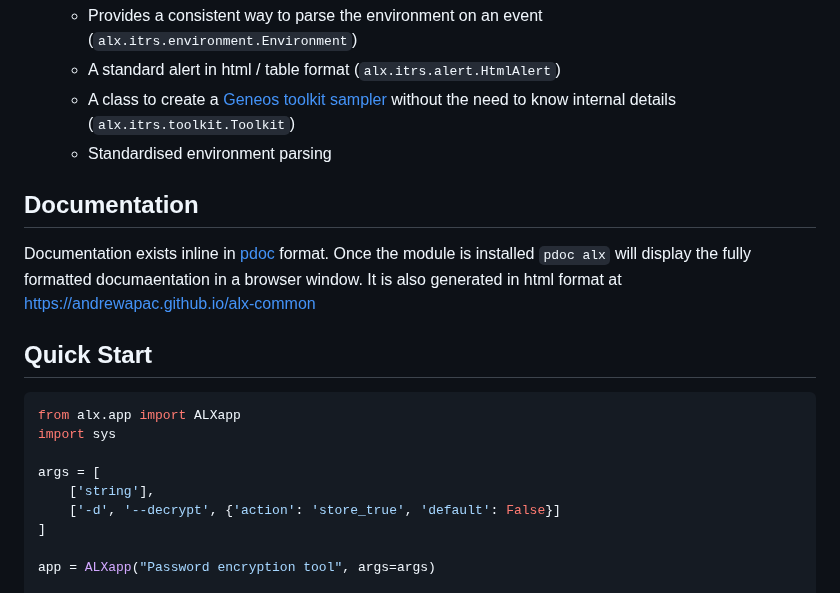
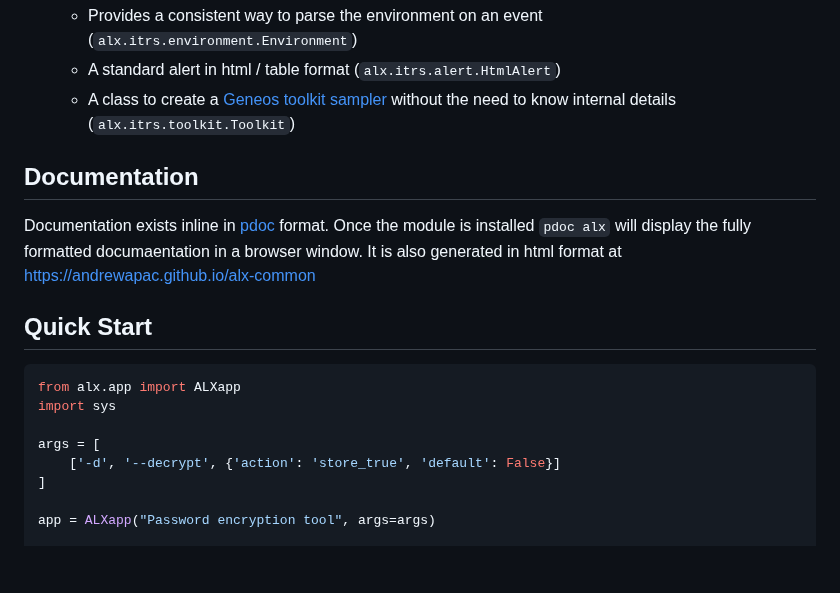
Before and after one commit to AndrewAPAC/alx-common, a Markdown page: README.md, the part around the change. Drawn GitHub-style; blank space fills up the shorter version.

```diff
--- a/README.md
+++ b/README.md
@@ -111,7 +111,6 @@ operation but now lives on in PyPI and GitHub!
   - A standard alert in html / table format (`alx.itrs.alert.HtmlAlert`)
   - A class to create a [Geneos toolkit sampler](https://docs.itrsgroup.com/docs/geneos/7.6.0/collection/toolkit-plugin/index.html) without the
     need to know internal details (`alx.itrs.toolkit.Toolkit`)
-  - Standardised environment parsing
 
 ## Documentation
 
@@ -127,7 +126,6 @@ from alx.app import ALXapp
 import sys
 
 args = [
-    ['string'],
     ['-d', '--decrypt', {'action': 'store_true', 'default': False}]
 ]
 
```
Also changed, not shown: CHANGELOG.md (+8 -0 lines).
